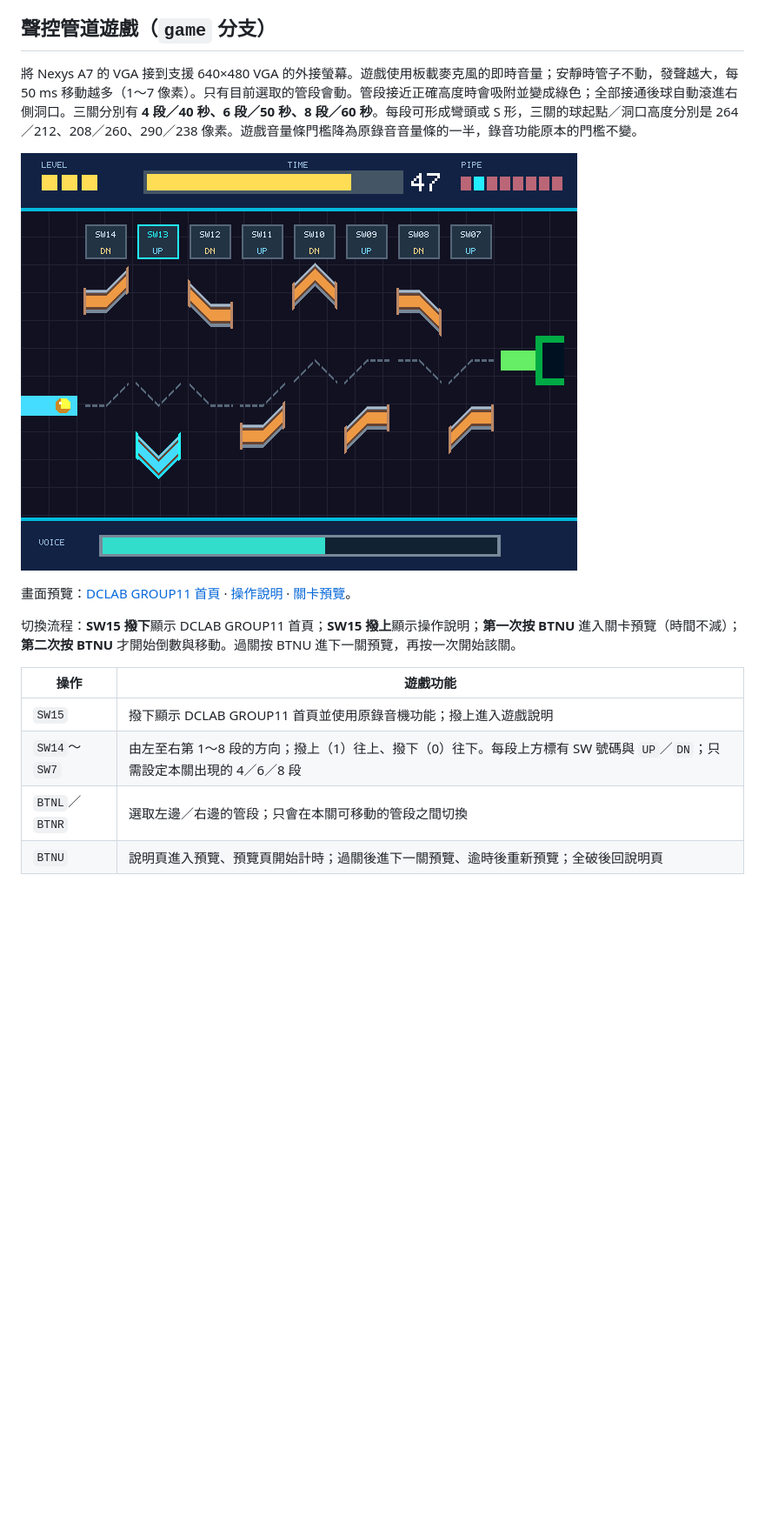
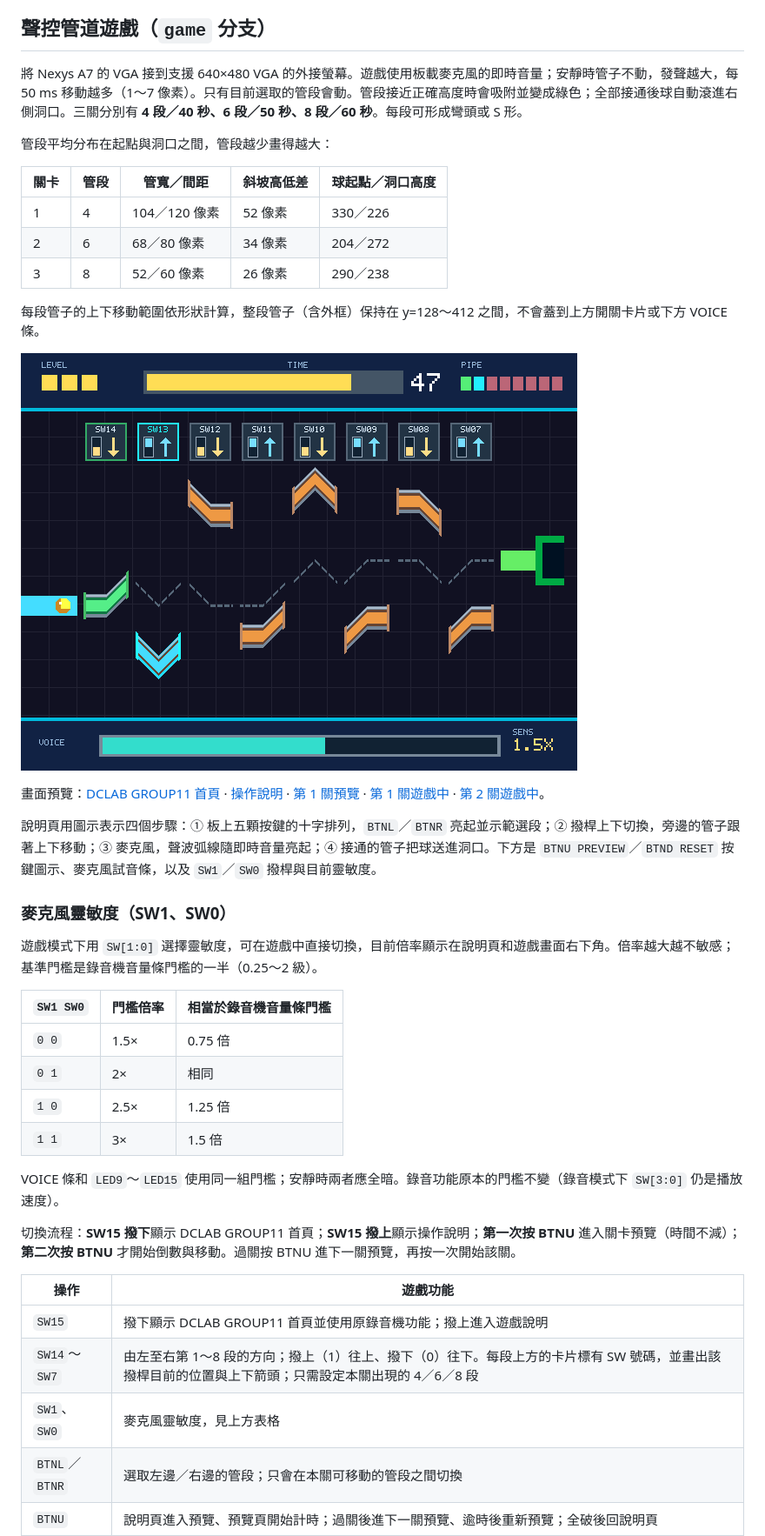
Before and after one commit to WuBzn/DCLAB3, a Markdown page: README.md, the part around one of its changes. Shown at 87% size. Rendered like a GitHub page; pictures changed too: docs/game_preview.png; blank space fills up the shorter version.

```diff
--- a/README.md
+++ b/README.md
@@ -4,18 +4,44 @@ Nexys A7 數位錄音機。使用板載 PDM 麥克風錄音，將資料存入 DD
 
 ## 聲控管道遊戲（`game` 分支）
 
-將 Nexys A7 的 VGA 接到支援 640×480 VGA 的外接螢幕。遊戲使用板載麥克風的即時音量；安靜時管子不動，發聲越大，每 50 ms 移動越多（1～7 像素）。只有目前選取的管段會動。管段接近正確高度時會吸附並變成綠色；全部接通後球自動滾進右側洞口。三關分別有 **4 段／40 秒、6 段／50 秒、8 段／60 秒**。每段可形成彎頭或 S 形，三關的球起點／洞口高度分別是 264／212、208／260、290／238 像素。遊戲音量條門檻降為原錄音音量條的一半，錄音功能原本的門檻不變。
+將 Nexys A7 的 VGA 接到支援 640×480 VGA 的外接螢幕。遊戲使用板載麥克風的即時音量；安靜時管子不動，發聲越大，每 50 ms 移動越多（1～7 像素）。只有目前選取的管段會動。管段接近正確高度時會吸附並變成綠色；全部接通後球自動滾進右側洞口。三關分別有 **4 段／40 秒、6 段／50 秒、8 段／60 秒**。每段可形成彎頭或 S 形。
 
-![RTL 模擬產生的遊戲畫面](docs/game_preview.png)
+管段平均分布在起點與洞口之間，管段越少畫得越大：
 
-畫面預覽：[DCLAB GROUP11 首頁](docs/game_page0.png) · [操作說明](docs/game_page1.png) · [關卡預覽](docs/game_page2.png)。
+| 關卡 | 管段 | 管寬／間距 | 斜坡高低差 | 球起點／洞口高度 |
+| --- | --- | --- | --- | --- |
+| 1 | 4 | 104／120 像素 | 52 像素 | 330／226 |
+| 2 | 6 | 68／80 像素 | 34 像素 | 204／272 |
+| 3 | 8 | 52／60 像素 | 26 像素 | 290／238 |
+
+每段管子的上下移動範圍依形狀計算，整段管子（含外框）保持在 y=128～412 之間，不會蓋到上方開關卡片或下方 VOICE 條。
+
+![RTL 模擬產生的遊戲畫面（第 3 關）](docs/game_preview.png)
+
+畫面預覽：[DCLAB GROUP11 首頁](docs/game_page0.png) · [操作說明](docs/game_page1.png) · [第 1 關預覽](docs/game_page2.png) · [第 1 關遊戲中](docs/game_level1.png) · [第 2 關遊戲中](docs/game_level2.png)。
+
+說明頁用圖示表示四個步驟：① 板上五顆按鍵的十字排列，`BTNL`／`BTNR` 亮起並示範選段；② 撥桿上下切換，旁邊的管子跟著上下移動；③ 麥克風，聲波弧線隨即時音量亮起；④ 接通的管子把球送進洞口。下方是 `BTNU PREVIEW`／`BTND RESET` 按鍵圖示、麥克風試音條，以及 `SW1`／`SW0` 撥桿與目前靈敏度。
+
+### 麥克風靈敏度（SW1、SW0）
+
+遊戲模式下用 `SW[1:0]` 選擇靈敏度，可在遊戲中直接切換，目前倍率顯示在說明頁和遊戲畫面右下角。倍率越大越不敏感；基準門檻是錄音機音量條門檻的一半（0.25～2 級）。
+
+| `SW1 SW0` | 門檻倍率 | 相當於錄音機音量條門檻 |
+| --- | --- | --- |
+| `0 0` | 1.5× | 0.75 倍 |
+| `0 1` | 2× | 相同 |
+| `1 0` | 2.5× | 1.25 倍 |
+| `1 1` | 3× | 1.5 倍 |
+
+VOICE 條和 `LED9`～`LED15` 使用同一組門檻；安靜時兩者應全暗。錄音功能原本的門檻不變（錄音模式下 `SW[3:0]` 仍是播放速度）。
 
 切換流程：**SW15 撥下**顯示 DCLAB GROUP11 首頁；**SW15 撥上**顯示操作說明；**第一次按 BTNU** 進入關卡預覽（時間不減）；**第二次按 BTNU** 才開始倒數與移動。過關按 BTNU 進下一關預覽，再按一次開始該關。
 
 | 操作 | 遊戲功能 |
 | --- | --- |
 | `SW15` | 撥下顯示 DCLAB GROUP11 首頁並使用原錄音機功能；撥上進入遊戲說明 |
-| `SW14`～`SW7` | 由左至右第 1～8 段的方向；撥上（1）往上、撥下（0）往下。每段上方標有 SW 號碼與 `UP`／`DN`；只需設定本關出現的 4／6／8 段 |
+| `SW14`～`SW7` | 由左至右第 1～8 段的方向；撥上（1）往上、撥下（0）往下。每段上方的卡片標有 SW 號碼，並畫出該撥桿目前的位置與上下箭頭；只需設定本關出現的 4／6／8 段 |
+| `SW1`、`SW0` | 麥克風靈敏度，見上方表格 |
 | `BTNL`／`BTNR` | 選取左邊／右邊的管段；只會在本關可移動的管段之間切換 |
 | `BTNU` | 說明頁進入預覽、預覽頁開始計時；過關後進下一關預覽、逾時後重新預覽；全破後回說明頁 |
 | `BTND` | 返回第一關說明頁 |
```
Also changed, not shown: other parts of README.md (+21 -7 lines), docs/game_level1.png (added), docs/game_level2.png (added), docs/game_page0.png, docs/game_page1.png, docs/game_page2.png, 9 other files.
